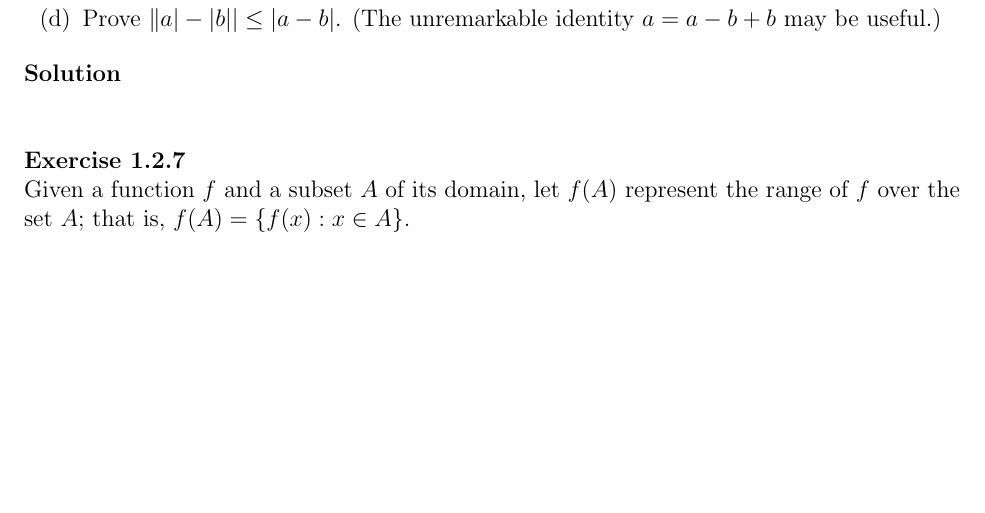
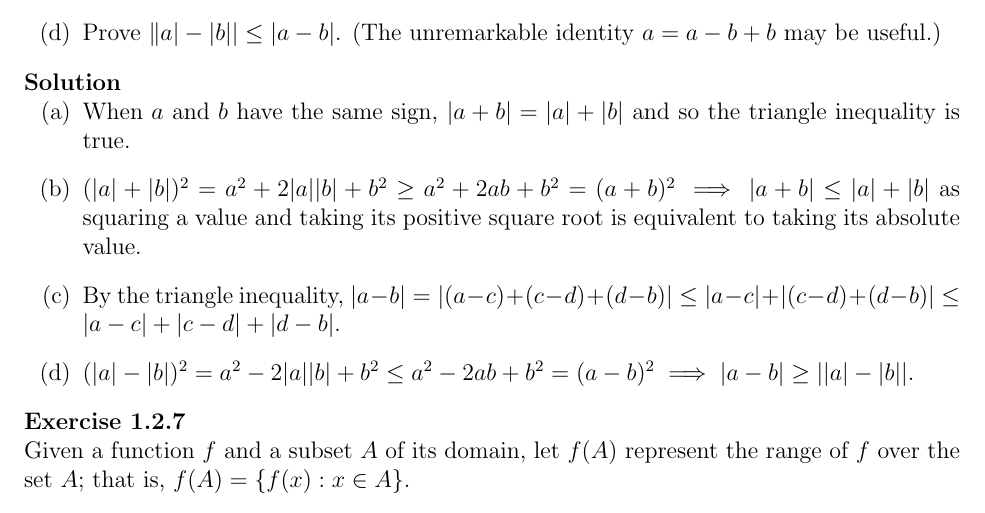
Before and after one commit to j4esong/math-exercises, a LaTeX book (abbott/main.tex, which reads abbott/chapters/chapter1/chapter1-2.tex): part of page 5 of 7, cut so that both start at the same text, the shorter picture padded with empty space. Compiled offline with pdfLaTeX.

Commit message:
do up to 1.2.6

```diff
--- a/abbott/chapters/chapter1/chapter1-2.tex
+++ b/abbott/chapters/chapter1/chapter1-2.tex
@@ -70,14 +72,19 @@
 \begin{exercise}
   \enum{
   \item Verify the triangle inequality in the special case where $a$ and $b$ have the same sign.
-  \item Find an efficient proof for all the cases at once by first demonstrating $(a+b)^{2} \leq(|a|+|b|)^{2}$
+  \item Find an efficient proof for all the cases at once by first demonstrating $(a+b)^{2} \leq(|a|+|b|)^{2}$.
   \item Prove $|a-b| \leq|a-c|+|c-d|+|d-b|$ for all $a, b, c$, and $d$.
   \item Prove $\| a|-| b|| \leq|a-b|$. (The unremarkable identity $a=a-b+b$ may be useful.)
   }
 \end{exercise}
 
 \begin{solution}
-
+  \enum{
+  \item When $a$ and $b$ have the same sign, $|a+b|=|a|+|b|$ and so the triangle inequality is true.
+  \item $(|a|+|b|)^2=a^2+2|a||b|+b^2\geq a^2+2ab+b^2=(a+b)^2\implies |a+b|\leq |a|+|b|$ as squaring a value and taking its positive square root is equivalent to taking its absolute value.
+  \item By the triangle inequality, $|a-b| = |(a-c)+(c-d)+(d-b)|\leq |a-c|+|(c-d)+(d-b)|\leq |a-c|+|c-d|+|d-b|$.
+  \item $(|a|-|b|)^2=a^2-2|a||b|+b^2\leq a^2-2ab+b^2=(a-b)^2\implies |a-b|\geq ||a|-|b||$.
+  }
 \end{solution}
 
 \begin{exercise}
```
Also changed, not shown: abbott/main.pdf, abbott/chapters/chapter1/chapter1-2.tex (12 more changed lines).
